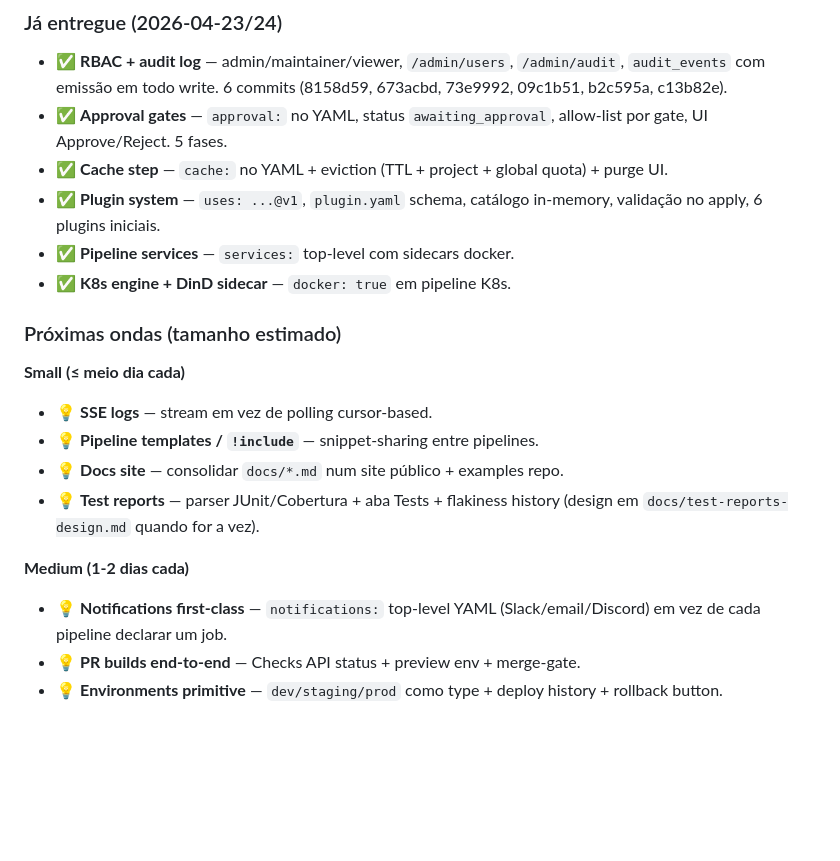
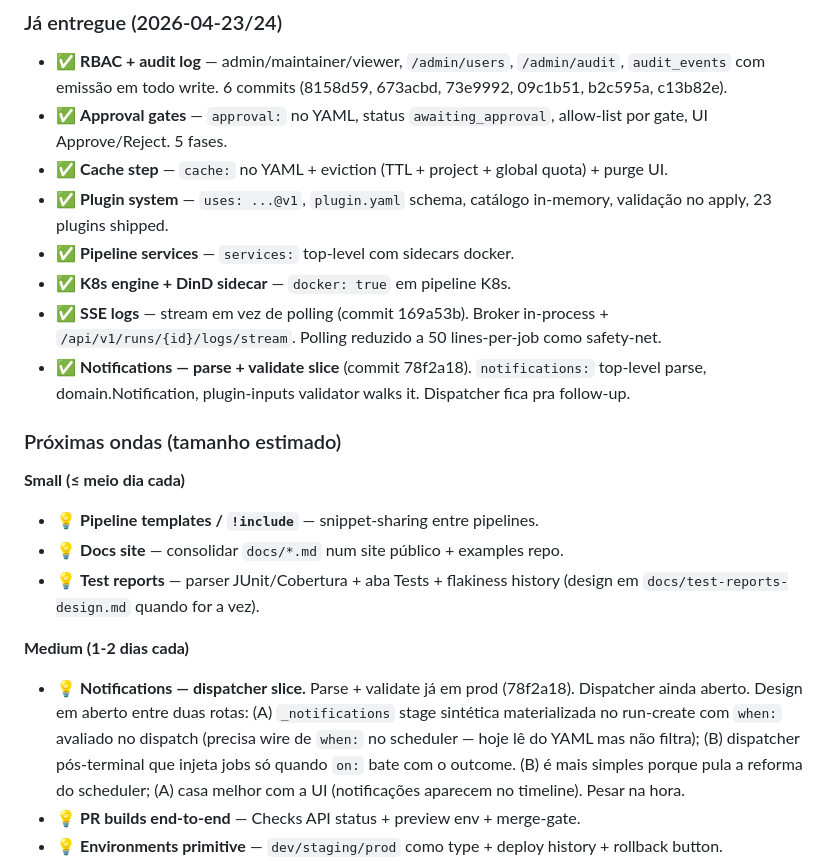
Before and after one commit to klinux/gocdnext, a Markdown page: docs/roadmap.md, the part around the change. Rendered like a GitHub page; blank space fills up the shorter version.

Commit message:
docs(roadmap): mark SSE logs + notifications parse as shipped
Also carves the open design question out for the notifications
dispatcher follow-up: synth stage at run-create + when: filter
at dispatch vs. pure post-terminal injection. Neither is locked
in yet; documenting the fork so the next session picks up with
the trade-off in view.

Co-Authored-By: Claude Opus 4.7 (1M context) <noreply@anthropic.com>

```diff
--- a/docs/roadmap.md
+++ b/docs/roadmap.md
@@ -140,22 +140,33 @@ Entradas da decisão:
 - ✅ **Cache step** — `cache:` no YAML + eviction (TTL + project + global
   quota) + purge UI.
 - ✅ **Plugin system** — `uses: ...@v1`, `plugin.yaml` schema, catálogo
-  in-memory, validação no apply, 6 plugins iniciais.
+  in-memory, validação no apply, 23 plugins shipped.
 - ✅ **Pipeline services** — `services:` top-level com sidecars docker.
 - ✅ **K8s engine + DinD sidecar** — `docker: true` em pipeline K8s.
+- ✅ **SSE logs** — stream em vez de polling (commit 169a53b). Broker
+  in-process + `/api/v1/runs/{id}/logs/stream`. Polling reduzido a 50
+  lines-per-job como safety-net.
+- ✅ **Notifications — parse + validate slice** (commit 78f2a18).
+  `notifications:` top-level parse, domain.Notification, plugin-inputs
+  validator walks it. Dispatcher fica pra follow-up.
 
 ### Próximas ondas (tamanho estimado)
 
 **Small (≤ meio dia cada)**
-- 💡 **SSE logs** — stream em vez de polling cursor-based.
 - 💡 **Pipeline templates / `!include`** — snippet-sharing entre pipelines.
 - 💡 **Docs site** — consolidar `docs/*.md` num site público + examples repo.
 - 💡 **Test reports** — parser JUnit/Cobertura + aba Tests + flakiness
   history (design em `docs/test-reports-design.md` quando for a vez).
 
 **Medium (1-2 dias cada)**
-- 💡 **Notifications first-class** — `notifications:` top-level YAML
-  (Slack/email/Discord) em vez de cada pipeline declarar um job.
+- 💡 **Notifications — dispatcher slice.** Parse + validate já em prod
+  (78f2a18). Dispatcher ainda aberto. Design em aberto entre duas rotas:
+  (A) `_notifications` stage sintética materializada no run-create com
+  `when:` avaliado no dispatch (precisa wire de `when:` no scheduler —
+  hoje lê do YAML mas não filtra); (B) dispatcher pós-terminal que
+  injeta jobs só quando `on:` bate com o outcome. (B) é mais simples
+  porque pula a reforma do scheduler; (A) casa melhor com a UI
+  (notificações aparecem no timeline). Pesar na hora.
 - 💡 **PR builds end-to-end** — Checks API status + preview env +
   merge-gate.
 - 💡 **Environments primitive** — `dev/staging/prod` como type + deploy
```
